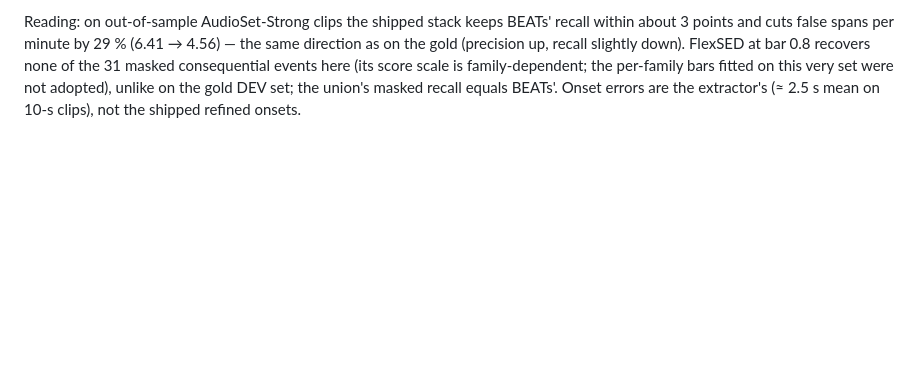
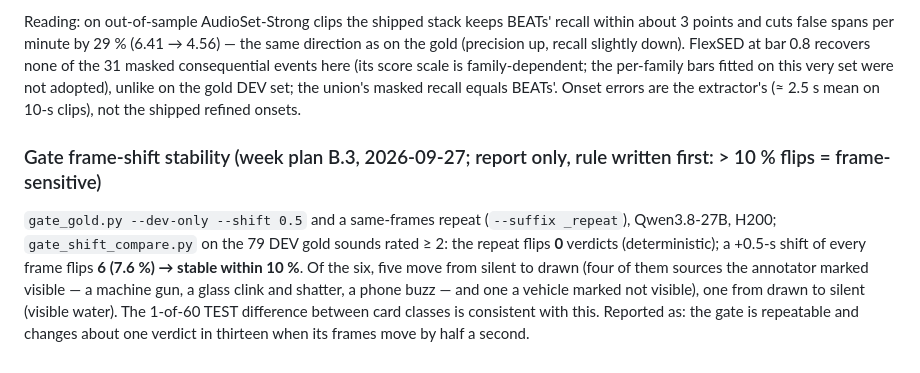
Before and after one commit to adamgavriely/unseen-sounds-visualizer, a Markdown page: docs/prereg_v4.md, the part around the change. Drawn GitHub-style; blank space fills up the shorter version.

Commit message:
B.3 result: gate repeatable (0 flips) and stable under a 0.5-s frame shift (6/79 = 7.6% < 10%)
Co-Authored-By: Claude Opus 5.5 <noreply@anthropic.com>

```diff
--- a/docs/prereg_v4.md
+++ b/docs/prereg_v4.md
@@ -1919,3 +1919,12 @@ false spans per minute by 29 % (6.41 → 4.56) — the same direction as on the
 FlexSED at bar 0.8 recovers none of the 31 masked consequential events here (its score scale is family-dependent; the
 per-family bars fitted on this very set were not adopted), unlike on the gold DEV set; the union's masked recall equals
 BEATs'. Onset errors are the extractor's (≈ 2.5 s mean on 10-s clips), not the shipped refined onsets.
+
+### Gate frame-shift stability (week plan B.3, 2026-09-27; report only, rule written first: > 10 % flips = frame-sensitive)
+`gate_gold.py --dev-only --shift 0.5` and a same-frames repeat (`--suffix _repeat`), Qwen3.8-27B, H200;
+`gate_shift_compare.py` on the 79 DEV gold sounds rated ≥ 2: the repeat flips **0** verdicts (deterministic); a +0.5-s
+shift of every frame flips **6 (7.6 %) → stable within 10 %**. Of the six, five move from silent to drawn (four of them
+sources the annotator marked visible — a machine gun, a glass clink and shatter, a phone buzz — and one a vehicle marked
+not visible), one from drawn to silent (visible water). The 1-of-60 TEST difference between card classes is consistent
+with this. Reported as: the gate is repeatable and changes about one verdict in thirteen when its frames move by half a
+second.
```
Also changed, not shown: docs/WEEK_PLAN_2026-09-26.md (+1 -1 lines), docs/thesis/ch5_results.md (+2 -1 lines).
